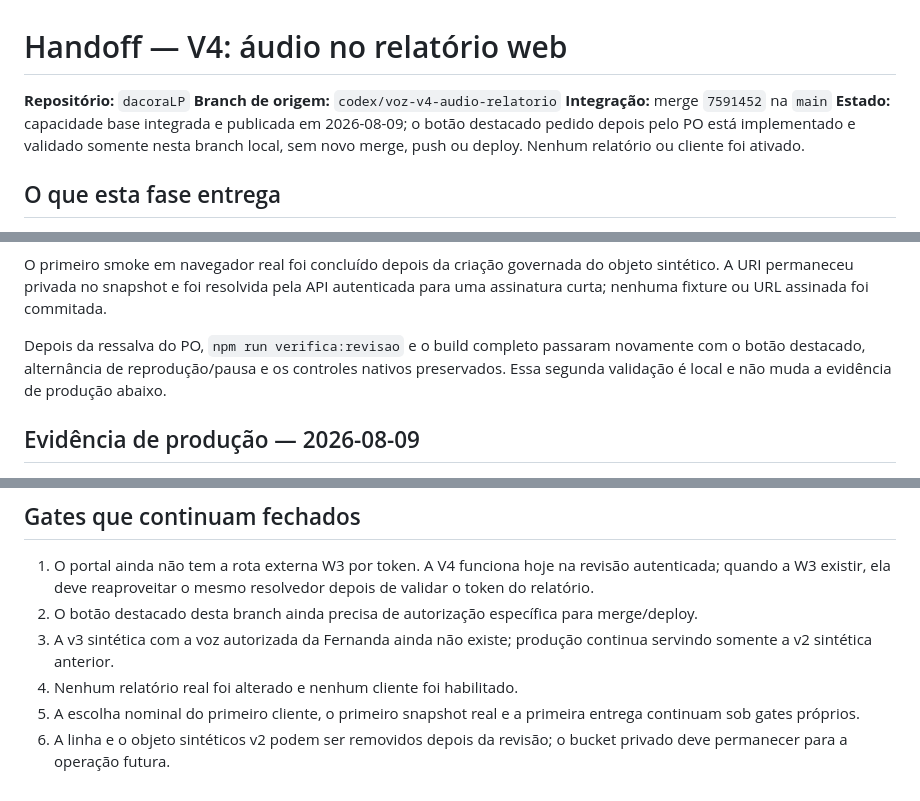
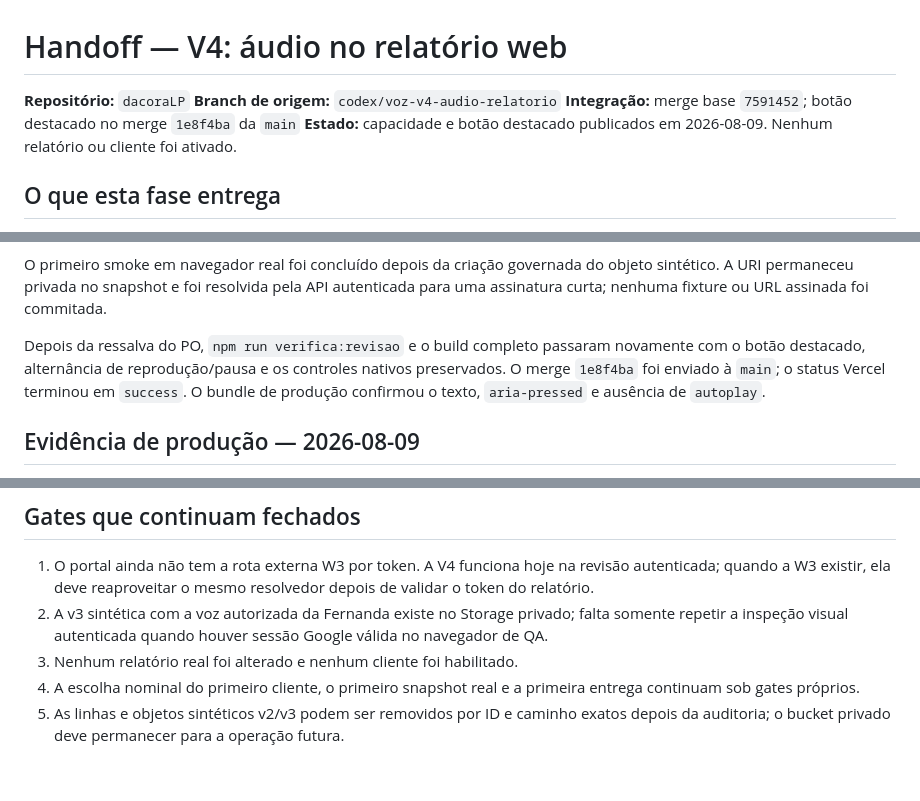
Before and after one commit to flacora-projetos/dacoraLP, a Markdown page: docs/HANDOFF_VOZ_V4_AUDIO_RELATORIO_2026-08-08.md, 3 parts joined by grey strips. GitHub-like rendering.

Commit message:
docs(voz): registrar botao em producao

```diff
--- a/docs/HANDOFF_VOZ_V4_AUDIO_RELATORIO_2026-08-08.md
+++ b/docs/HANDOFF_VOZ_V4_AUDIO_RELATORIO_2026-08-08.md
@@ -2,8 +2,8 @@
 
 **Repositório:** `dacoraLP`
 **Branch de origem:** `codex/voz-v4-audio-relatorio`
-**Integração:** merge `7591452` na `main`
-**Estado:** capacidade base integrada e publicada em 2026-08-09; o botão destacado pedido depois pelo PO está implementado e validado somente nesta branch local, sem novo merge, push ou deploy. Nenhum relatório ou cliente foi ativado.
+**Integração:** merge base `7591452`; botão destacado no merge `1e8f4ba` da `main`
+**Estado:** capacidade e botão destacado publicados em 2026-08-09. Nenhum relatório ou cliente foi ativado.
 
 ## O que esta fase entrega
 
@@ -124,7 +124,7 @@ do objeto sintético. A URI permaneceu privada no snapshot e foi resolvida pela
 API autenticada para uma assinatura curta; nenhuma fixture ou URL assinada foi
 commitada.
 
-Depois da ressalva do PO, `npm run verifica:revisao` e o build completo passaram novamente com o botão destacado, alternância de reprodução/pausa e os controles nativos preservados. Essa segunda validação é local e não muda a evidência de produção abaixo.
+Depois da ressalva do PO, `npm run verifica:revisao` e o build completo passaram novamente com o botão destacado, alternância de reprodução/pausa e os controles nativos preservados. O merge `1e8f4ba` foi enviado à `main`; o status Vercel terminou em `success`. O bundle de produção confirmou o texto, `aria-pressed` e ausência de `autoplay`.
 
 ## Evidência de produção — 2026-08-09
 
@@ -149,10 +149,9 @@ Depois da ressalva do PO, `npm run verifica:revisao` e o build completo passaram
 1. O portal ainda não tem a rota externa W3 por token. A V4 funciona hoje na
    revisão autenticada; quando a W3 existir, ela deve reaproveitar o mesmo
    resolvedor depois de validar o token do relatório.
-2. O botão destacado desta branch ainda precisa de autorização específica para merge/deploy.
-3. A v3 sintética com a voz autorizada da Fernanda ainda não existe; produção continua servindo somente a v2 sintética anterior.
-4. Nenhum relatório real foi alterado e nenhum cliente foi habilitado.
-5. A escolha nominal do primeiro cliente, o primeiro snapshot real e a primeira
+2. A v3 sintética com a voz autorizada da Fernanda existe no Storage privado; falta somente repetir a inspeção visual autenticada quando houver sessão Google válida no navegador de QA.
+3. Nenhum relatório real foi alterado e nenhum cliente foi habilitado.
+4. A escolha nominal do primeiro cliente, o primeiro snapshot real e a primeira
    entrega continuam sob gates próprios.
-6. A linha e o objeto sintéticos v2 podem ser removidos depois da revisão; o
+5. As linhas e objetos sintéticos v2/v3 podem ser removidos por ID e caminho exatos depois da auditoria; o
    bucket privado deve permanecer para a operação futura.
```
Also changed, not shown: docs/PAINEL_PROGRESSO.md (+1 -1 lines).
